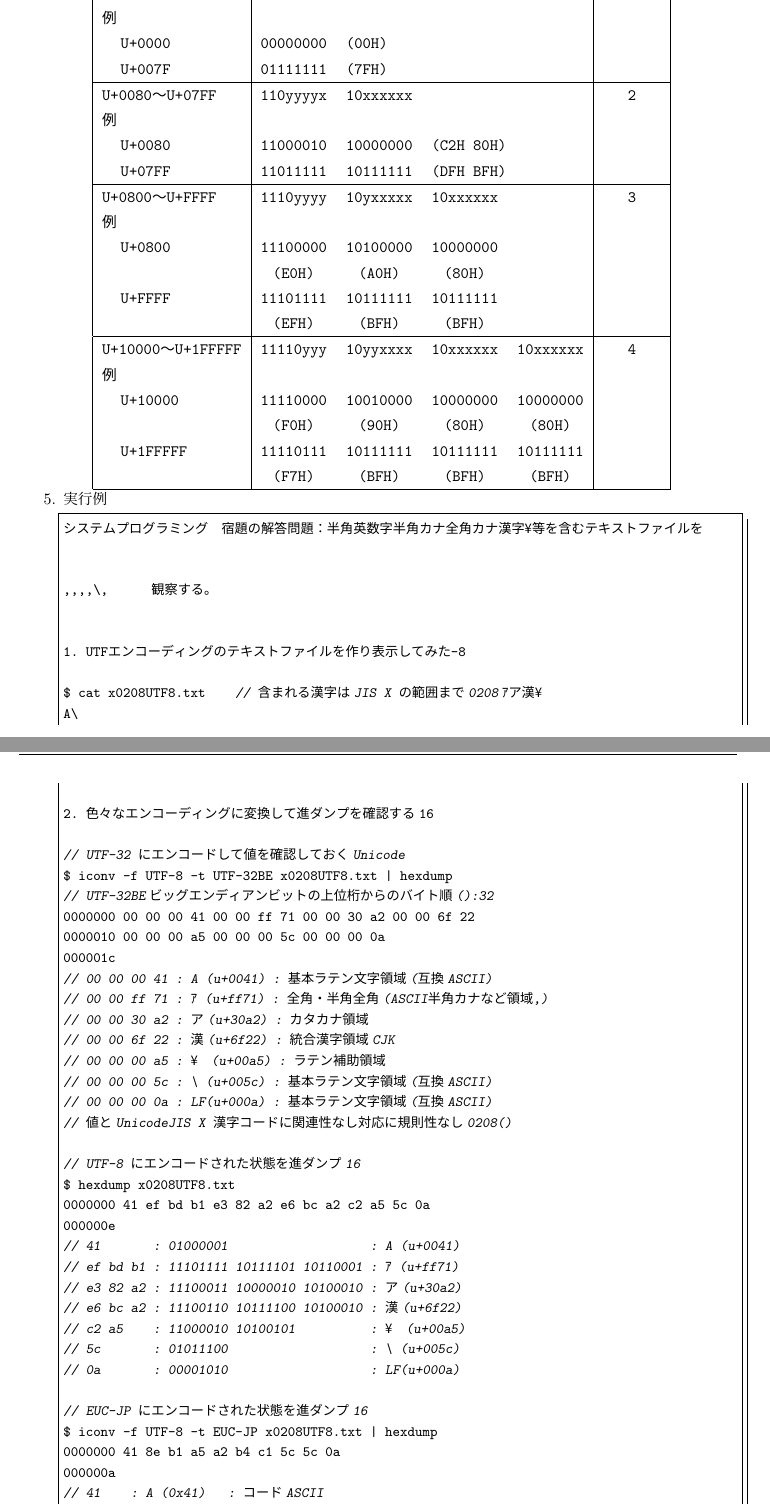
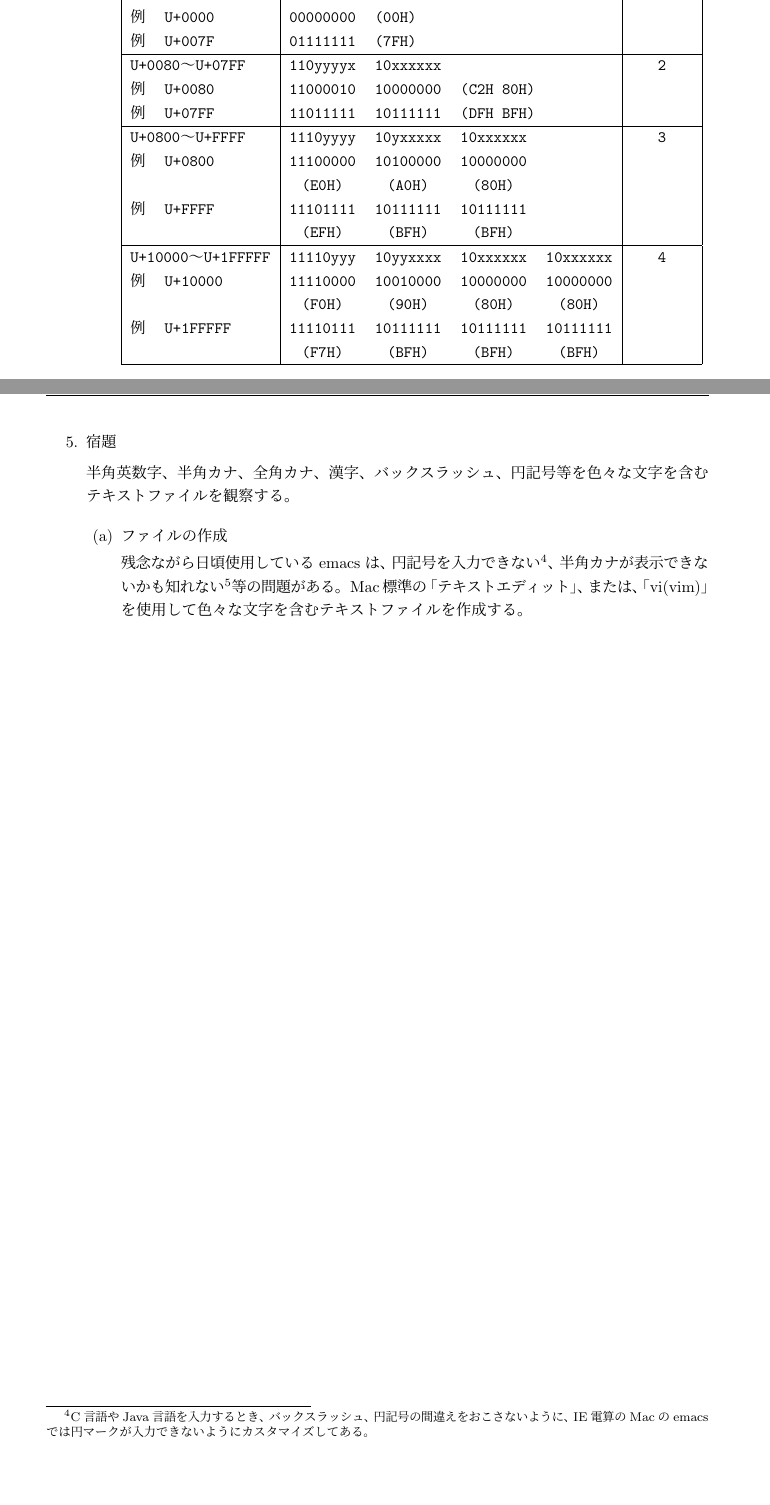
Before and after one commit to tctsigemura/SystemPrograming, a LaTeX document (12_CharCode/haifu.tex): two parts of pages 6 and 7 of 9 before the commit and two parts of pages 6 and 7 of 7 after it, joined at a grey line, cut so that both start at the same text, the shorter picture padded with empty space. Compiled offline with upLaTeX and dvipdfmx; a LaTeX package or settings file that is missing is left out.

Commit message:
第１２回、配布物完成までもう一息

```diff
--- a/12_CharCode/haifu.tex
+++ b/12_CharCode/haifu.tex
@@ -16,7 +11,7 @@
 \usepackage{fancyhdr}
 \usepackage{lastpage}
 %\usepackage{color}
-\usepackage{multicol}
+%\usepackage{multicol}
 \usepackage{listings,jlisting}
 \usepackage{ascmac}
 \usepackage{url}
@@ -423,40 +419,56 @@ UTF-32 & : & Unicodeの上位に0を付加し32bitに符号化する。\\
 \multicolumn{1}{|c|}{バイト数} \\
 \hline
 U+0000〜U+007F    & 0xxxxxxx &          &          &          & 1 \\
-例                &          &          &          &          &   \\
-　U+0000          & 00000000 & \multicolumn{3}{l|}{(00H)}     &   \\
-　U+007F          & 01111111 & \multicolumn{3}{l|}{(7FH)}     &   \\
+例　U+0000        & 00000000 & \multicolumn{3}{l|}{(00H)}     &   \\
+例　U+007F        & 01111111 & \multicolumn{3}{l|}{(7FH)}     &   \\
 \hline
 U+0080〜U+07FF    & 110yyyyx & 10xxxxxx &          &          & 2 \\
-例                &          &          &          &          &   \\
-　U+0080          & 11000010 & 10000000 & \multicolumn{2}{l|}{(C2H 80H)} & \\
-　U+07FF          & 11011111 & 10111111 & \multicolumn{2}{l|}{(DFH BFH)} & \\
+例　U+0080        & 11000010 & 10000000 & \multicolumn{2}{l|}{(C2H 80H)} & \\
+例　U+07FF        & 11011111 & 10111111 & \multicolumn{2}{l|}{(DFH BFH)} & \\
 \hline
 U+0800〜U+FFFF    & 1110yyyy & 10yxxxxx & 10xxxxxx &          & 3 \\
-例                &          &          &          &          &   \\
-　U+0800          & 11100000 & 10100000 & 10000000 &          &   \\
+例　U+0800        & 11100000 & 10100000 & 10000000 &          &   \\
                   & (E0H)    & (A0H)    & (80H)    &          &   \\
-　U+FFFF          & 11101111 & 10111111 & 10111111 &          &   \\
+例　U+FFFF        & 11101111 & 10111111 & 10111111 &          &   \\
                   & (EFH)    & (BFH)    & (BFH)    &          &   \\
 \hline
 U+10000〜U+1FFFFF & 11110yyy & 10yyxxxx & 10xxxxxx & 10xxxxxx & 4 \\
-例                &          &          &          &          &   \\
-　U+10000         & 11110000 & 10010000 & 10000000 & 10000000 &   \\
+例　U+10000       & 11110000 & 10010000 & 10000000 & 10000000 &   \\
 　                & (F0H)    & (90H)    & (80H)    & (80H)    &   \\
-　U+1FFFFF        & 11110111 & 10111111 & 10111111 & 10111111 &   \\
+例　U+1FFFFF      & 11110111 & 10111111 & 10111111 & 10111111 &   \\
                   & (F7H)    & (BFH)    & (BFH)    & (BFH)    &   \\
 \hline
 \end{tabular}}
 
 \end{enumerate}
 
-\item 実行例
+\newpage
 
-\lstinputlisting[numbers=none]{example.txt}
+\item 宿題
 
-森\UTF{9DD7}外と内田百\UTF{9592}とが\UTF{9AD9}島屋に行くところを想像した。
+半角英数字、半角カナ、全角カナ、漢字、バックスラッシュ、
+円記号等を色々な文字を含むテキストファイルを観察する。
 
-\CID{7652}飾区の\CID{13706}野家
+\begin{enumerate}
+\item ファイルの作成
+
+残念ながら日頃使用している emacs は、
+円記号を入力できない\footnote{
+C言語やJava言語を入力するとき、
+バックスラッシュ、円記号の間違えをおこさないように、
+IE電算のMacのemacsでは円マークが入力できないようにカスタマイズしてある。
+}、
+半角カナが表示できないかも知れない\footnote{
+動作確認していない。
+}等の問題がある。
+Mac標準の「テキストエディット」、または、「vi(vim)」を使用して
+色々な文字を含むテキストファイルを作成する。
+
+
+
+\end{enumerate}
+
+%\lstinputlisting[numbers=none]{example.txt}
 
 \end{enumerate}
 \end{document}
```
Also changed, not shown: 12_CharCode/Makefile, 12_CharCode/haifu.pdf, 12_CharCode/unicode.pdf, 12_CharCode/haifu.tex (14 more changed lines), 1 other file.
